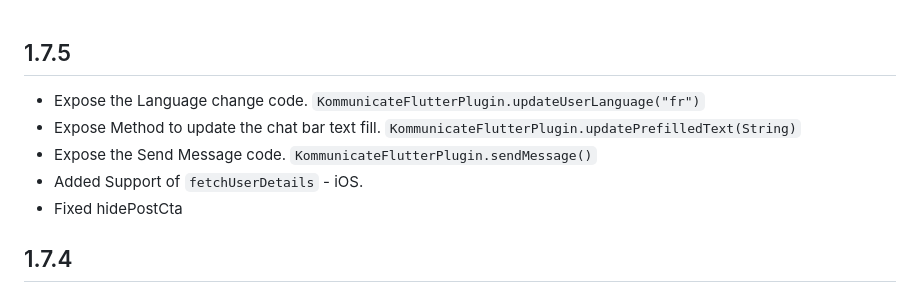
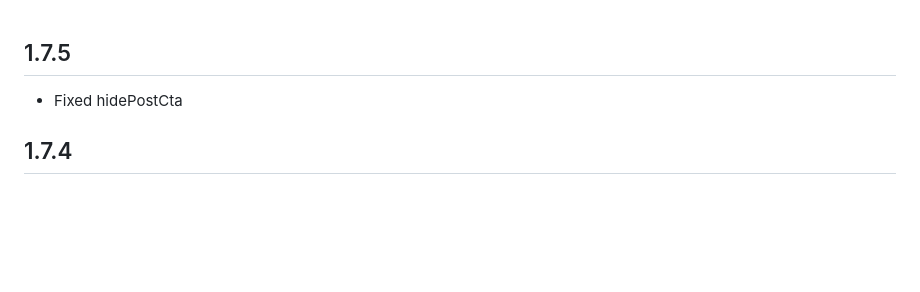
Before and after one commit to Kommunicate-io/Kommunicate-Flutter-Plugin, a Markdown page: CHANGELOG.md, the part around the change. GitHub-like rendering; blank space fills up the shorter version.

```diff
--- a/CHANGELOG.md
+++ b/CHANGELOG.md
@@ -1,8 +1,4 @@
 ## 1.7.5
-- Expose the Language change code. `KommunicateFlutterPlugin.updateUserLanguage("fr")`
-- Expose Method to update the chat bar text fill. `KommunicateFlutterPlugin.updatePrefilledText(String)`
-- Expose the Send Message code. `KommunicateFlutterPlugin.sendMessage()`
-- Added Support of `fetchUserDetails` - iOS.
 - Fixed hidePostCta
 ## 1.7.4
 - Reduce time taken for conversation creation
```
